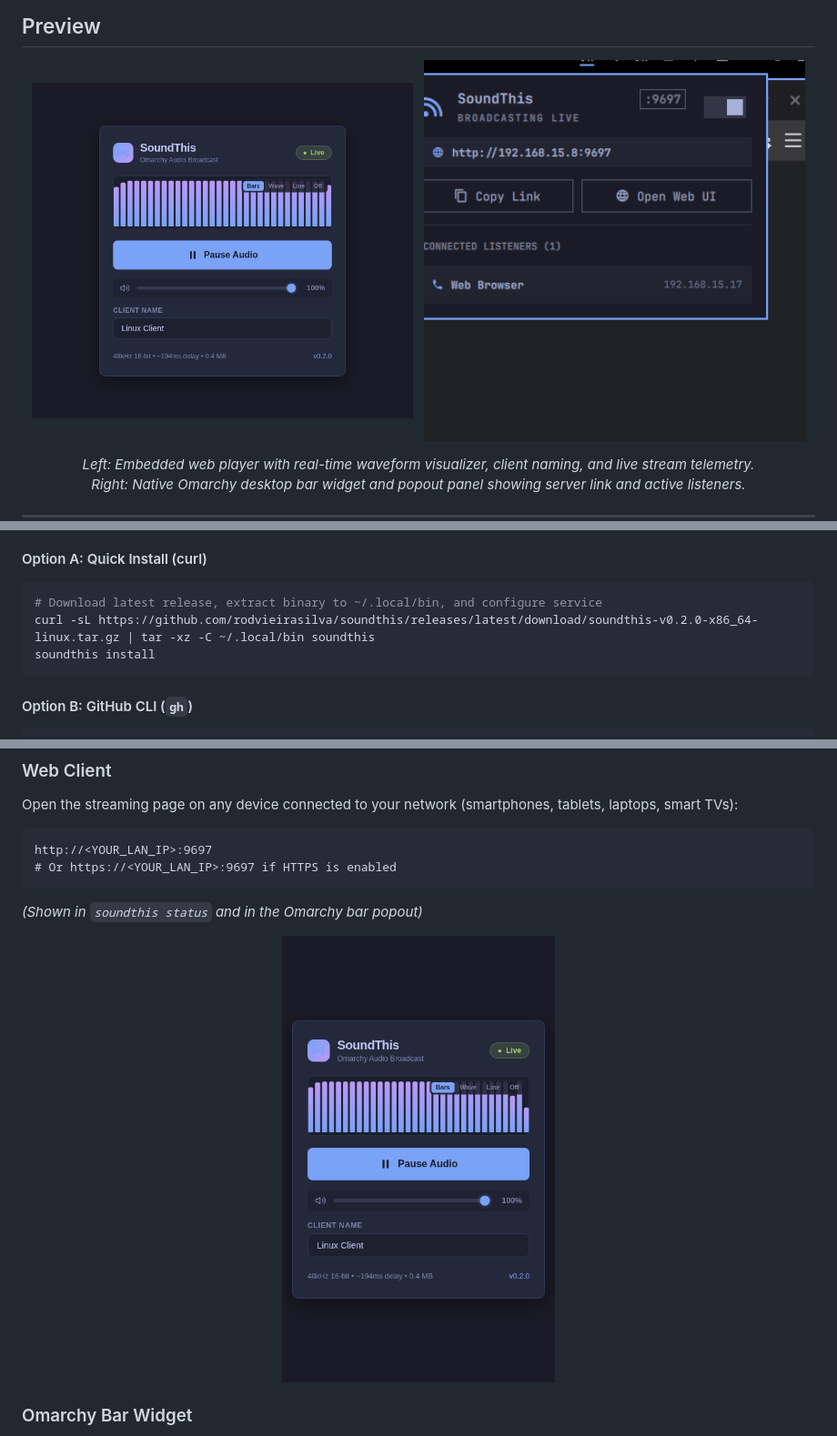
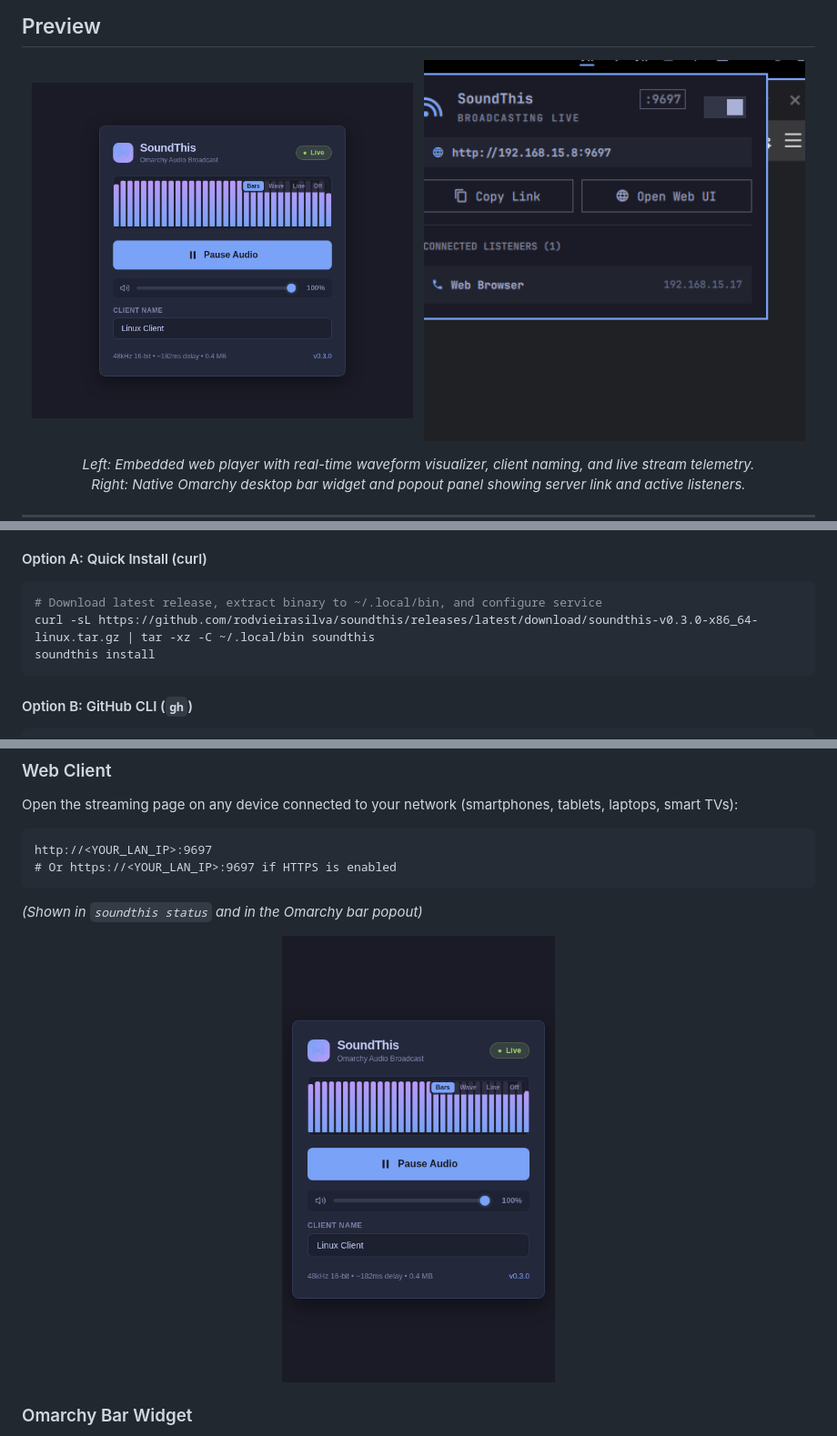
Before and after one commit to rodvieirasilva/soundthis, a Markdown page: README.md, 3 parts joined by grey strips. Shown at 91% size. GitHub-like rendering; pictures changed too: docs/screenshots/web-client.png, docs/screenshots/web-mobile.png.

````diff
--- a/README.md
+++ b/README.md
@@ -84,7 +84,7 @@ Pre-built standalone Linux x86_64 binaries are published with every release on [
 #### Option A: Quick Install (curl)
 ```bash
 # Download latest release, extract binary to ~/.local/bin, and configure service
-curl -sL https://github.com/rodvieirasilva/soundthis/releases/latest/download/soundthis-v0.2.0-x86_64-linux.tar.gz | tar -xz -C ~/.local/bin soundthis
+curl -sL https://github.com/rodvieirasilva/soundthis/releases/latest/download/soundthis-v0.3.0-x86_64-linux.tar.gz | tar -xz -C ~/.local/bin soundthis
 soundthis install
 ```
 
````
Also changed, not shown: 7 other files.
